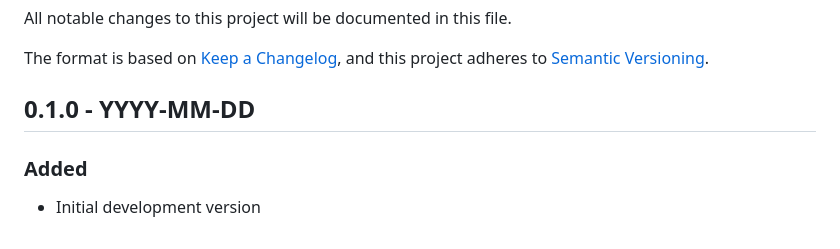
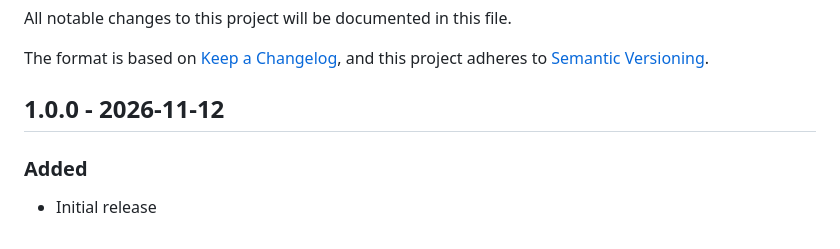
Before and after one commit to ardentras/MMM-ODOT-TripCheck, a Markdown page: CHANGELOG.md, the part around the change. Rendered like a GitHub page.

```diff
--- a/CHANGELOG.md
+++ b/CHANGELOG.md
@@ -5,6 +5,6 @@ All notable changes to this project will be documented in this file.
 The format is based on [Keep a Changelog](https://keepachangelog.com/en/1.0.0/),
 and this project adheres to [Semantic Versioning](https://semver.org/spec/v2.0.0.html).
 
-## 0.1.0 - YYYY-MM-DD
+## 1.0.0 - 2026-11-12
 ### Added
-- Initial development version
+- Initial release
```
Also changed, not shown: README.md (+1 -1 lines), example_1.png.
